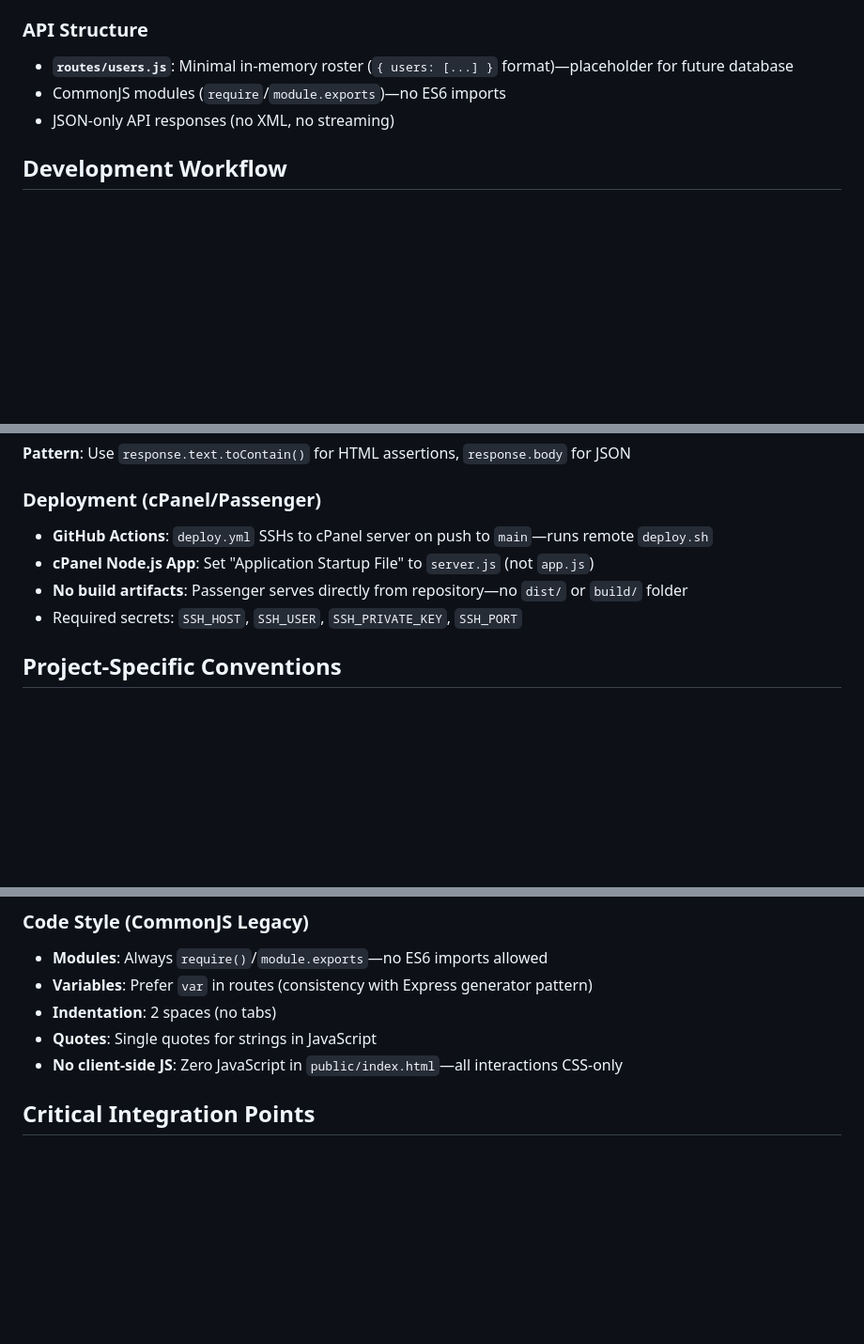
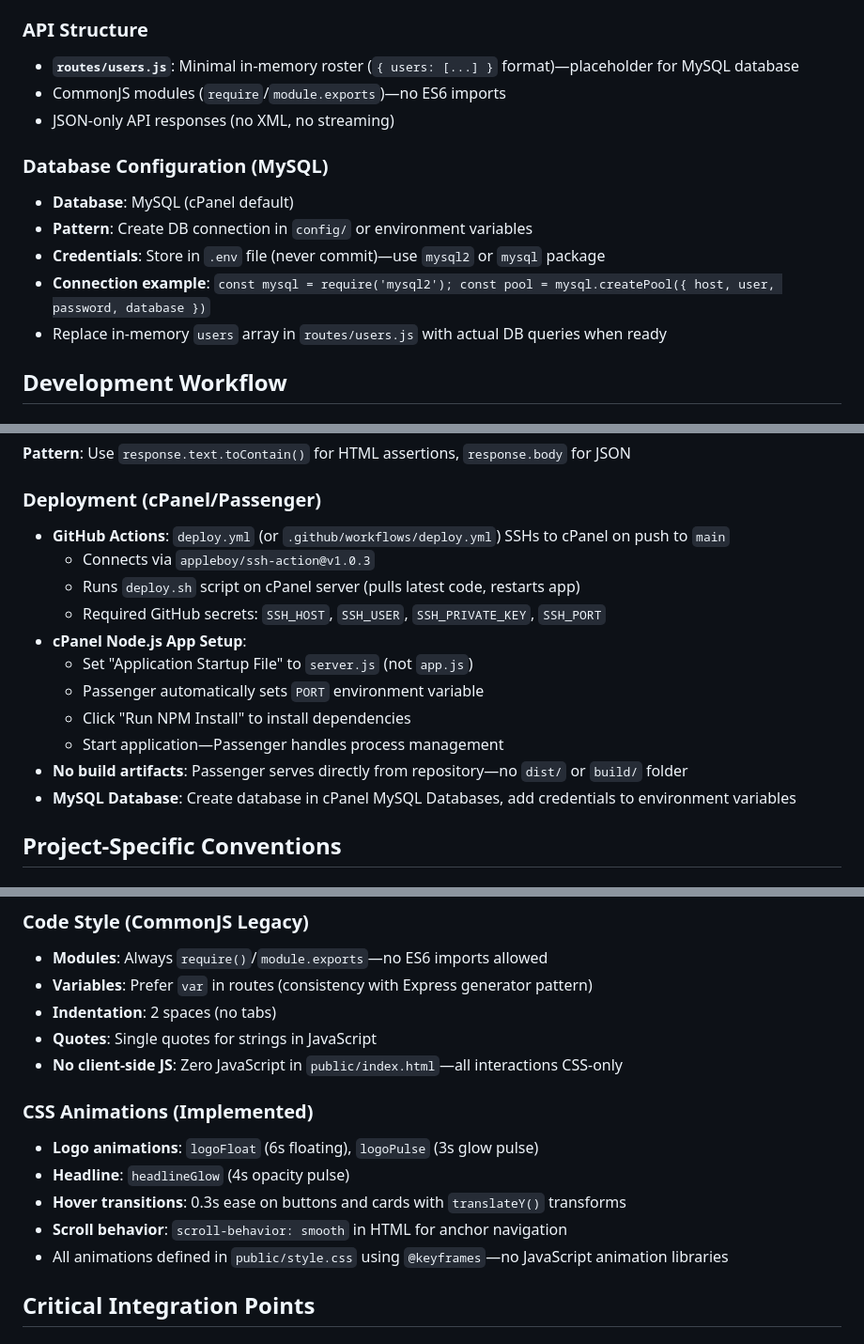
Before and after one commit to MrA5ij/mehaal, a Markdown page: .github/copilot-instructions.md, 3 parts joined by grey strips. Shown at 94% size. GitHub-like rendering; blank space fills up the shorter version.

```diff
--- a/.github/copilot-instructions.md
+++ b/.github/copilot-instructions.md
@@ -21,9 +21,16 @@ Marketing website for MEHAAL TECH AI—a voice-native AI ecosystem. Minimal Expr
    - 404 handler (checks `/api/` prefix for JSON vs HTML response)
 
 ### API Structure
-- **`routes/users.js`**: Minimal in-memory roster (`{ users: [...] }` format)—placeholder for future database
+- **`routes/users.js`**: Minimal in-memory roster (`{ users: [...] }` format)—placeholder for MySQL database
 - CommonJS modules (`require`/`module.exports`)—no ES6 imports
 - JSON-only API responses (no XML, no streaming)
+
+### Database Configuration (MySQL)
+- **Database**: MySQL (cPanel default)
+- **Pattern**: Create DB connection in `config/` or environment variables
+- **Credentials**: Store in `.env` file (never commit)—use `mysql2` or `mysql` package
+- **Connection example**: `const mysql = require('mysql2'); const pool = mysql.createPool({ host, user, password, database })`
+- Replace in-memory `users` array in `routes/users.js` with actual DB queries when ready
 
 ## Development Workflow
 
@@ -48,10 +55,17 @@ Tests verify three critical paths in `tests/app.test.js`:
 **Pattern**: Use `response.text.toContain()` for HTML assertions, `response.body` for JSON
 
 ### Deployment (cPanel/Passenger)
-- **GitHub Actions**: `deploy.yml` SSHs to cPanel server on push to `main`—runs remote `deploy.sh`
-- **cPanel Node.js App**: Set "Application Startup File" to `server.js` (not `app.js`)
+- **GitHub Actions**: `deploy.yml` (or `.github/workflows/deploy.yml`) SSHs to cPanel on push to `main`
+  - Connects via `appleboy/ssh-action@v1.0.3`
+  - Runs `deploy.sh` script on cPanel server (pulls latest code, restarts app)
+  - Required GitHub secrets: `SSH_HOST`, `SSH_USER`, `SSH_PRIVATE_KEY`, `SSH_PORT`
+- **cPanel Node.js App Setup**:
+  - Set "Application Startup File" to `server.js` (not `app.js`)
+  - Passenger automatically sets `PORT` environment variable
+  - Click "Run NPM Install" to install dependencies
+  - Start application—Passenger handles process management
 - **No build artifacts**: Passenger serves directly from repository—no `dist/` or `build/` folder
-- Required secrets: `SSH_HOST`, `SSH_USER`, `SSH_PRIVATE_KEY`, `SSH_PORT`
+- **MySQL Database**: Create database in cPanel MySQL Databases, add credentials to environment variables
 
 ## Project-Specific Conventions
 
@@ -73,6 +87,13 @@ Tests verify three critical paths in `tests/app.test.js`:
 - **Indentation**: 2 spaces (no tabs)
 - **Quotes**: Single quotes for strings in JavaScript
 - **No client-side JS**: Zero JavaScript in `public/index.html`—all interactions CSS-only
+
+### CSS Animations (Implemented)
+- **Logo animations**: `logoFloat` (6s floating), `logoPulse` (3s glow pulse)
+- **Headline**: `headlineGlow` (4s opacity pulse)
+- **Hover transitions**: 0.3s ease on buttons and cards with `translateY()` transforms
+- **Scroll behavior**: `scroll-behavior: smooth` in HTML for anchor navigation
+- All animations defined in `public/style.css` using `@keyframes`—no JavaScript animation libraries
 
 ## Critical Integration Points
 
```
